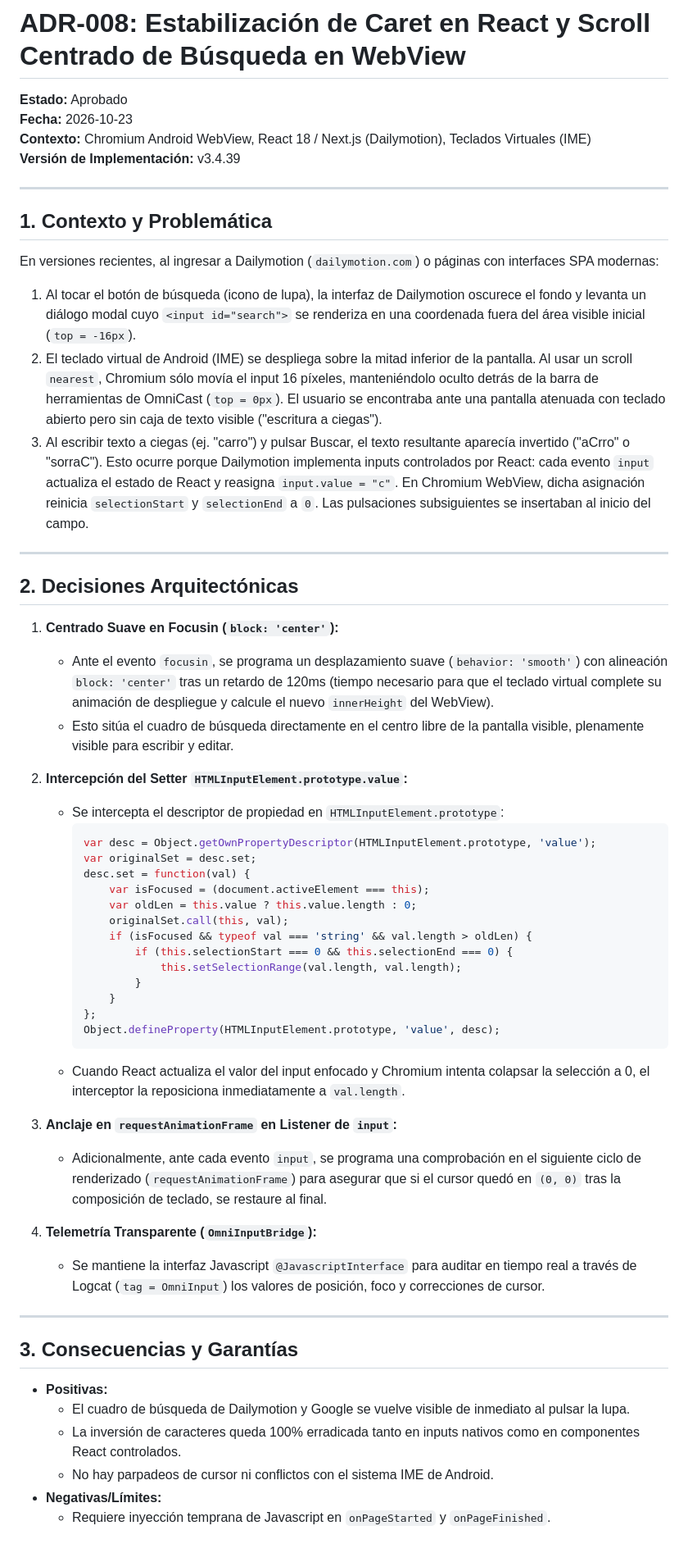
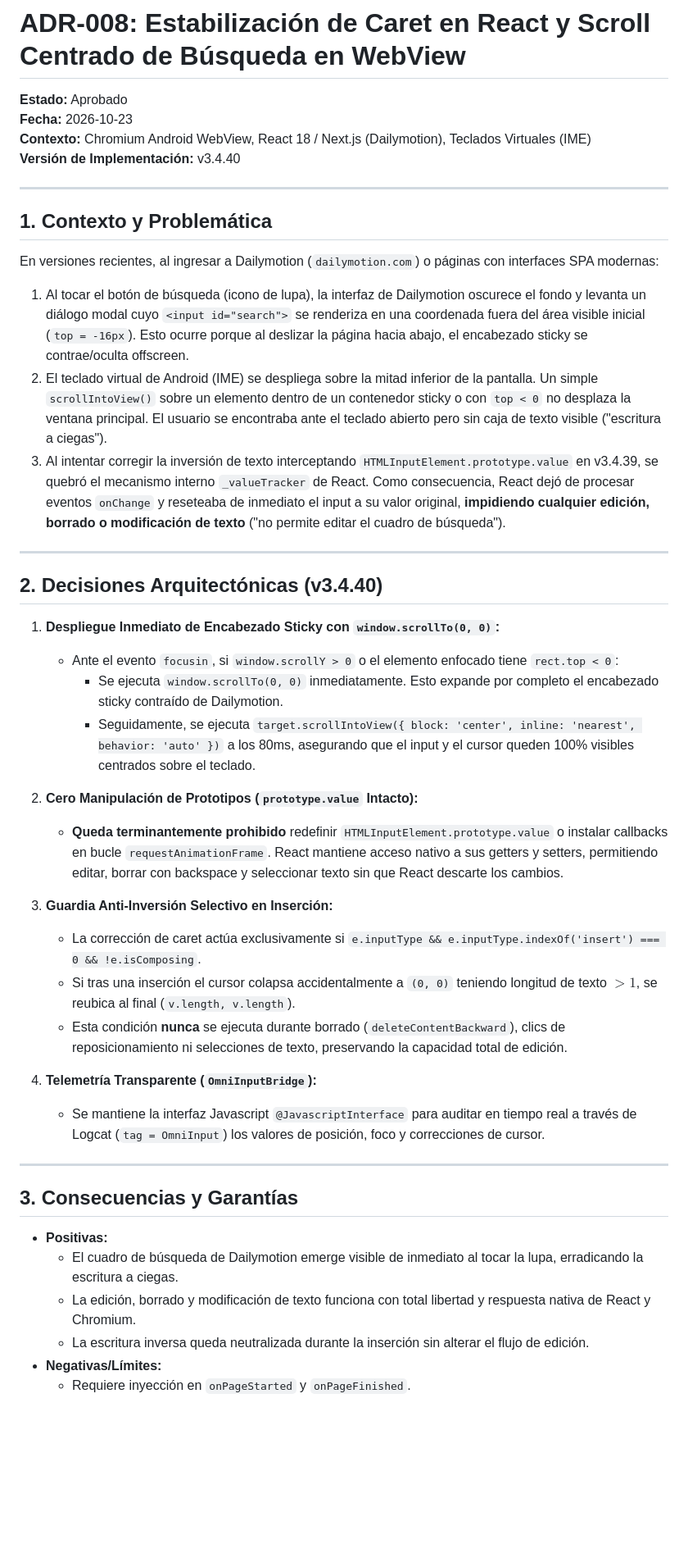
Before and after one commit to satacada/ProyectarAplicacion, a Markdown page: doc/adr/ADR-008-estabilizacion-caret-react-y-scroll-centrado-busqueda.md, the part around the change. Shown at 82% size. Rendered like a GitHub page; blank space fills up the shorter version.

Commit message:
docs: actualizar ADR-008 a v3.4.40 con solucion a edicion en React y scroll sticky

````diff
--- a/doc/adr/ADR-008-estabilizacion-caret-react-y-scroll-centrado-busqueda.md
+++ b/doc/adr/ADR-008-estabilizacion-caret-react-y-scroll-centrado-busqueda.md
@@ -3,46 +3,33 @@
 **Estado:** Aprobado
 **Fecha:** 2026-10-23
 **Contexto:** Chromium Android WebView, React 18 / Next.js (Dailymotion), Teclados Virtuales (IME)
-**Versión de Implementación:** v3.4.39
+**Versión de Implementación:** v3.4.40
 
 ---
 
 ## 1. Contexto y Problemática
 
 En versiones recientes, al ingresar a Dailymotion (`dailymotion.com`) o páginas con interfaces SPA modernas:
-1. Al tocar el botón de búsqueda (icono de lupa), la interfaz de Dailymotion oscurece el fondo y levanta un diálogo modal cuyo `<input id="search">` se renderiza en una coordenada fuera del área visible inicial (`top = -16px`).
-2. El teclado virtual de Android (IME) se despliega sobre la mitad inferior de la pantalla. Al usar un scroll `nearest`, Chromium sólo movía el input 16 píxeles, manteniéndolo oculto detrás de la barra de herramientas de OmniCast (`top = 0px`). El usuario se encontraba ante una pantalla atenuada con teclado abierto pero sin caja de texto visible ("escritura a ciegas").
-3. Al escribir texto a ciegas (ej. "carro") y pulsar Buscar, el texto resultante aparecía invertido ("aCrro" o "sorraC"). Esto ocurre porque Dailymotion implementa inputs controlados por React: cada evento `input` actualiza el estado de React y reasigna `input.value = "c"`. En Chromium WebView, dicha asignación reinicia `selectionStart` y `selectionEnd` a `0`. Las pulsaciones subsiguientes se insertaban al inicio del campo.
+1. Al tocar el botón de búsqueda (icono de lupa), la interfaz de Dailymotion oscurece el fondo y levanta un diálogo modal cuyo `<input id="search">` se renderiza en una coordenada fuera del área visible inicial (`top = -16px`). Esto ocurre porque al deslizar la página hacia abajo, el encabezado sticky se contrae/oculta offscreen.
+2. El teclado virtual de Android (IME) se despliega sobre la mitad inferior de la pantalla. Un simple `scrollIntoView()` sobre un elemento dentro de un contenedor sticky o con `top < 0` no desplaza la ventana principal. El usuario se encontraba ante el teclado abierto pero sin caja de texto visible ("escritura a ciegas").
+3. Al intentar corregir la inversión de texto interceptando `HTMLInputElement.prototype.value` en v3.4.39, se quebró el mecanismo interno `_valueTracker` de React. Como consecuencia, React dejó de procesar eventos `onChange` y reseteaba de inmediato el input a su valor original, **impidiendo cualquier edición, borrado o modificación de texto** ("no permite editar el cuadro de búsqueda").
 
 ---
 
-## 2. Decisiones Arquitectónicas
+## 2. Decisiones Arquitectónicas (v3.4.40)
 
-1. **Centrado Suave en Focusin (`block: 'center'`):**
-   - Ante el evento `focusin`, se programa un desplazamiento suave (`behavior: 'smooth'`) con alineación `block: 'center'` tras un retardo de 120ms (tiempo necesario para que el teclado virtual complete su animación de despliegue y calcule el nuevo `innerHeight` del WebView).
-   - Esto sitúa el cuadro de búsqueda directamente en el centro libre de la pantalla visible, plenamente visible para escribir y editar.
+1. **Despliegue Inmediato de Encabezado Sticky con `window.scrollTo(0, 0)`:**
+   - Ante el evento `focusin`, si `window.scrollY > 0` o el elemento enfocado tiene `rect.top < 0`:
+     - Se ejecuta `window.scrollTo(0, 0)` inmediatamente. Esto expande por completo el encabezado sticky contraído de Dailymotion.
+     - Seguidamente, se ejecuta `target.scrollIntoView({ block: 'center', inline: 'nearest', behavior: 'auto' })` a los 80ms, asegurando que el input y el cursor queden 100% visibles centrados sobre el teclado.
 
-2. **Intercepción del Setter `HTMLInputElement.prototype.value`:**
-   - Se intercepta el descriptor de propiedad en `HTMLInputElement.prototype`:
-     ```javascript
-     var desc = Object.getOwnPropertyDescriptor(HTMLInputElement.prototype, 'value');
-     var originalSet = desc.set;
-     desc.set = function(val) {
-         var isFocused = (document.activeElement === this);
-         var oldLen = this.value ? this.value.length : 0;
-         originalSet.call(this, val);
-         if (isFocused && typeof val === 'string' && val.length > oldLen) {
-             if (this.selectionStart === 0 && this.selectionEnd === 0) {
-                 this.setSelectionRange(val.length, val.length);
-             }
-         }
-     };
-     Object.defineProperty(HTMLInputElement.prototype, 'value', desc);
-     ```
-   - Cuando React actualiza el valor del input enfocado y Chromium intenta colapsar la selección a 0, el interceptor la reposiciona inmediatamente a `val.length`.
+2. **Cero Manipulación de Prototipos (`prototype.value` Intacto):**
+   - **Queda terminantemente prohibido** redefinir `HTMLInputElement.prototype.value` o instalar callbacks en bucle `requestAnimationFrame`. React mantiene acceso nativo a sus getters y setters, permitiendo editar, borrar con backspace y seleccionar texto sin que React descarte los cambios.
 
-3. **Anclaje en `requestAnimationFrame` en Listener de `input`:**
-   - Adicionalmente, ante cada evento `input`, se programa una comprobación en el siguiente ciclo de renderizado (`requestAnimationFrame`) para asegurar que si el cursor quedó en `(0, 0)` tras la composición de teclado, se restaure al final.
+3. **Guardia Anti-Inversión Selectivo en Inserción:**
+   - La corrección de caret actúa exclusivamente si `e.inputType && e.inputType.indexOf('insert') === 0 && !e.isComposing`.
+   - Si tras una inserción el cursor colapsa accidentalmente a `(0, 0)` teniendo longitud de texto $>1$, se reubica al final (`v.length, v.length`).
+   - Esta condición **nunca** se ejecuta durante borrado (`deleteContentBackward`), clics de reposicionamiento ni selecciones de texto, preservando la capacidad total de edición.
 
 4. **Telemetría Transparente (`OmniInputBridge`):**
    - Se mantiene la interfaz Javascript `@JavascriptInterface` para auditar en tiempo real a través de Logcat (`tag = OmniInput`) los valores de posición, foco y correcciones de cursor.
@@ -52,8 +39,8 @@ En versiones recientes, al ingresar a Dailymotion (`dailymotion.com`) o páginas
 ## 3. Consecuencias y Garantías
 
 - **Positivas:**
-  - El cuadro de búsqueda de Dailymotion y Google se vuelve visible de inmediato al pulsar la lupa.
-  - La inversión de caracteres queda 100% erradicada tanto en inputs nativos como en componentes React controlados.
-  - No hay parpadeos de cursor ni conflictos con el sistema IME de Android.
+  - El cuadro de búsqueda de Dailymotion emerge visible de inmediato al tocar la lupa, erradicando la escritura a ciegas.
+  - La edición, borrado y modificación de texto funciona con total libertad y respuesta nativa de React y Chromium.
+  - La escritura inversa queda neutralizada durante la inserción sin alterar el flujo de edición.
 - **Negativas/Límites:**
-  - Requiere inyección temprana de Javascript en `onPageStarted` y `onPageFinished`.
+  - Requiere inyección en `onPageStarted` y `onPageFinished`.
````
